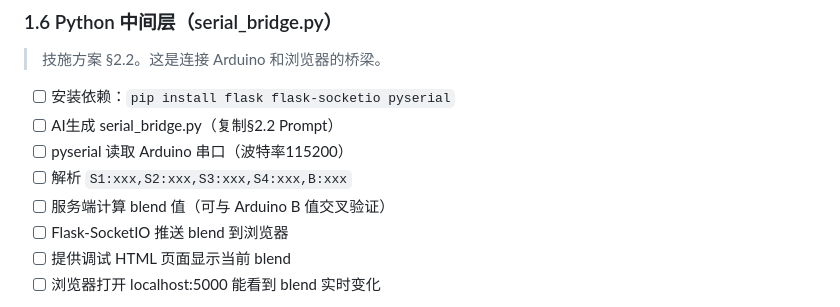
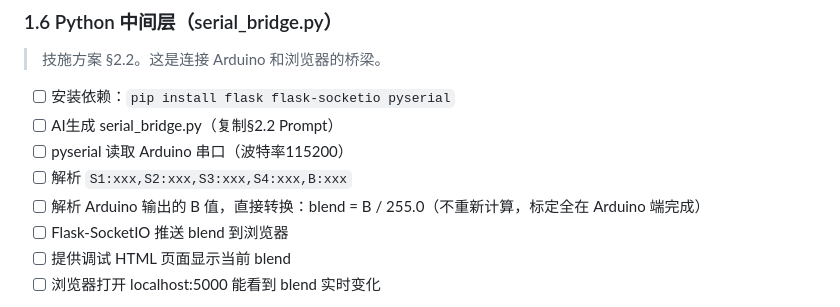
Before and after one commit to nairoinori-eng/raina-project, a Markdown page: 开发任务书.md, the part around the change. Drawn GitHub-style.

```diff
--- a/开发任务书.md
+++ b/开发任务书.md
@@ -117,7 +117,7 @@
 - [ ] AI生成 serial_bridge.py（复制§2.2 Prompt）
 - [ ] pyserial 读取 Arduino 串口（波特率115200）
 - [ ] 解析 `S1:xxx,S2:xxx,S3:xxx,S4:xxx,B:xxx`
-- [ ] 服务端计算 blend 值（可与 Arduino B 值交叉验证）
+- [ ] 解析 Arduino 输出的 B 值，直接转换：blend = B / 255.0（不重新计算，标定全在 Arduino 端完成）
 - [ ] Flask-SocketIO 推送 blend 到浏览器
 - [ ] 提供调试 HTML 页面显示当前 blend
 - [ ] 浏览器打开 localhost:5000 能看到 blend 实时变化
```
Also changed, not shown: 完整技术实施方案.md (+2 -9 lines), 设计方案_①待机与准备.md (+1 -1 lines).
